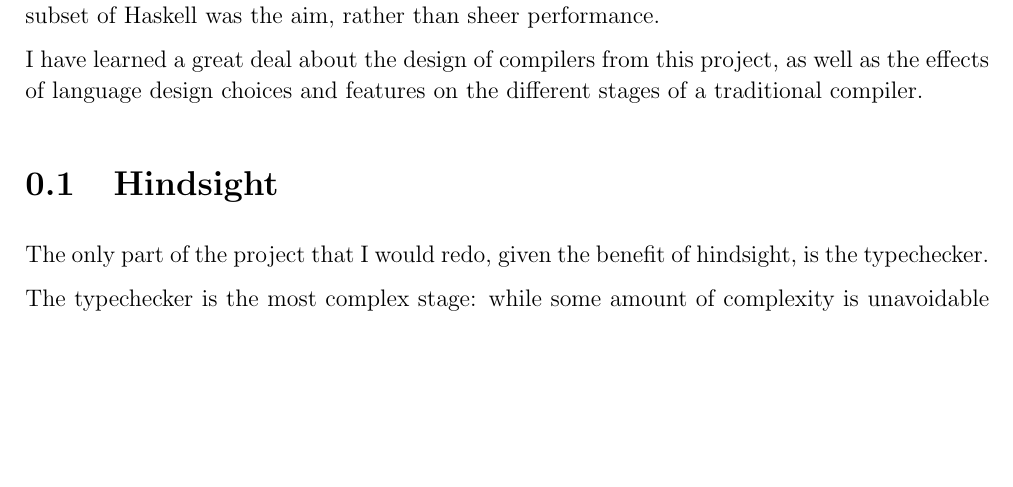
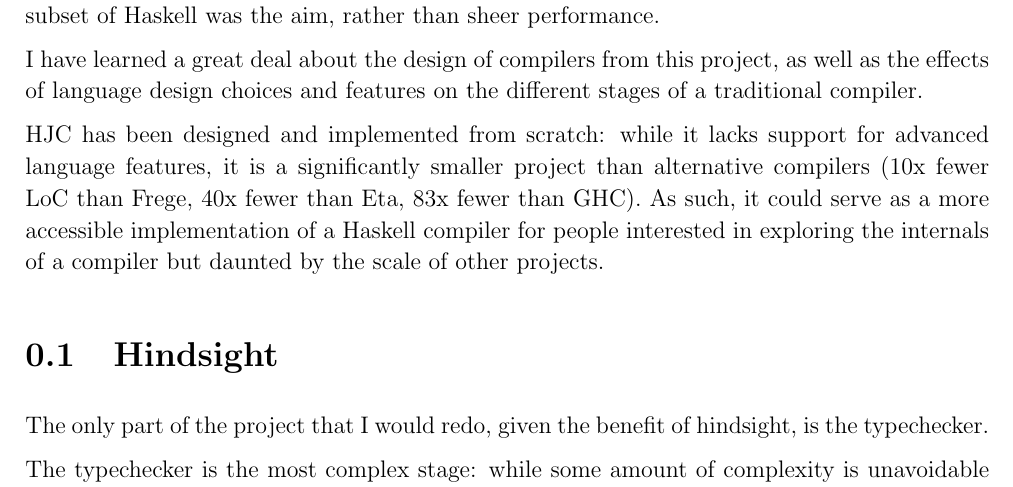
Before and after one commit to hnefatl/dissertation, a LaTeX document (conclusion.tex): part of page 1 of 2, cut so that both start at the same text, the shorter picture padded with empty space. Compiled offline with pdfLaTeX.

Commit message:
Added extra note to conclusion

```diff
--- a/conclusion.tex
+++ b/conclusion.tex
@@ -5,6 +5,8 @@
 This project was successful: all of the success criteria were met and a number of extensions were completed, resulting in a sizeable subset of Haskell being supported. The optimisations implemented have a positive effect on the runtime behaviour of compiled programs, and while the programs are not as performant as might be desired, building a solid compiler for a significant subset of Haskell was the aim, rather than sheer performance.
 
 I have learned a great deal about the design of compilers from this project, as well as the effects of language design choices and features on the different stages of a traditional compiler.
+
+\compilername has been designed and implemented from scratch: while it lacks support for advanced language features, it is a significantly smaller project than alternative compilers (10x fewer LoC than Frege, 40x fewer than Eta, 83x fewer  than GHC). As such, it could serve as a more accessible implementation of a Haskell compiler for people interested in exploring the internals of a compiler but daunted by the scale of other projects.
 
 \section{Hindsight}
 {
```
Also changed, not shown: conclusion.pdf, dissertation.pdf, 1 other file.
